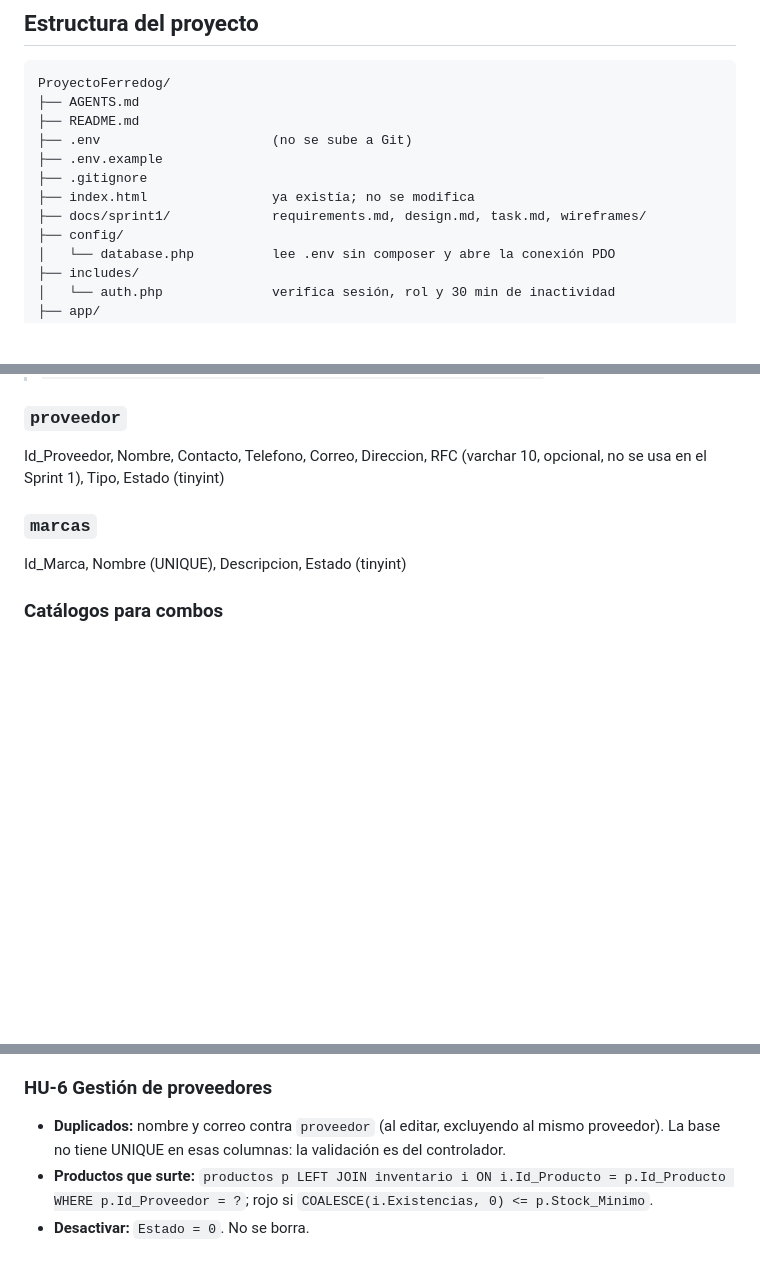
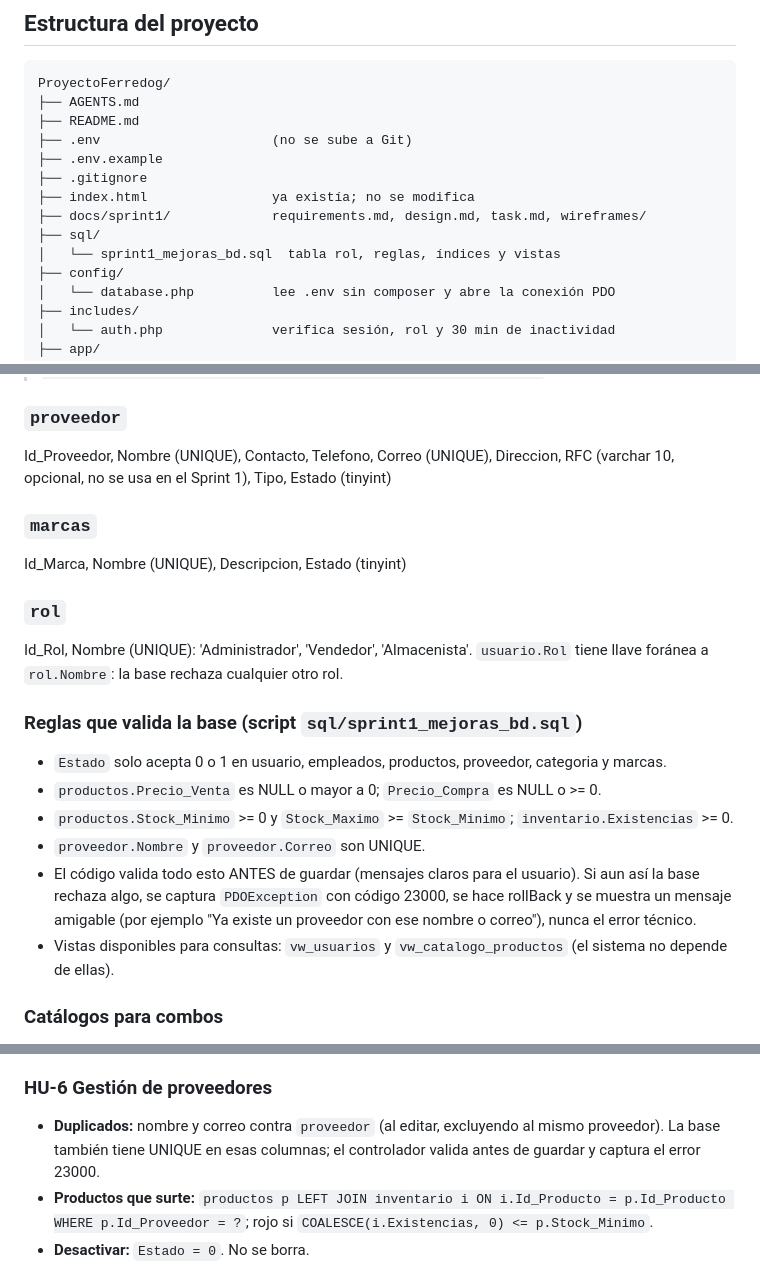
Before and after one commit to NeryOmarHdzCortes/ProyectoFerreDog, a Markdown page: docs/sprint1/design.md, 3 parts joined by grey strips. Drawn GitHub-style; blank space fills up the shorter version.

Commit message:
Sprint 1 - task.md actualizado y design.md con las reglas de la BD

```diff
--- a/docs/sprint1/design.md
+++ b/docs/sprint1/design.md
@@ -131,6 +131,8 @@ ProyectoFerredog/
 ├── .gitignore
 ├── index.html                ya existía; no se modifica
 ├── docs/sprint1/             requirements.md, design.md, task.md, wireframes/
+├── sql/
+│   └── sprint1_mejoras_bd.sql  tabla rol, reglas, índices y vistas
 ├── config/
 │   └── database.php          lee .env sin composer y abre la conexión PDO
 ├── includes/
@@ -202,10 +204,25 @@ Id_Inventario, Existencias (int, default 0), Fecha_Entrada (date), Fecha_Salida
 > `productos p LEFT JOIN inventario i ON i.Id_Producto = p.Id_Producto WHERE COALESCE(i.Existencias, 0) <= p.Stock_Minimo`
 
 ### `proveedor`
-Id_Proveedor, Nombre, Contacto, Telefono, Correo, Direccion, RFC (varchar 10, opcional, no se usa en el Sprint 1), Tipo, Estado (tinyint)
+Id_Proveedor, Nombre (UNIQUE), Contacto, Telefono, Correo (UNIQUE), Direccion, RFC (varchar 10, opcional, no se usa en el Sprint 1), Tipo, Estado (tinyint)
 
 ### `marcas`
 Id_Marca, Nombre (UNIQUE), Descripcion, Estado (tinyint)
+
+### `rol`
+Id_Rol, Nombre (UNIQUE): 'Administrador', 'Vendedor', 'Almacenista'.
+`usuario.Rol` tiene llave foránea a `rol.Nombre`: la base rechaza cualquier otro rol.
+
+### Reglas que valida la base (script `sql/sprint1_mejoras_bd.sql`)
+- `Estado` solo acepta 0 o 1 en usuario, empleados, productos, proveedor, categoria y marcas.
+- `productos.Precio_Venta` es NULL o mayor a 0; `Precio_Compra` es NULL o >= 0.
+- `productos.Stock_Minimo` >= 0 y `Stock_Maximo` >= `Stock_Minimo`; `inventario.Existencias` >= 0.
+- `proveedor.Nombre` y `proveedor.Correo` son UNIQUE.
+- El código valida todo esto ANTES de guardar (mensajes claros para el usuario). Si aun así
+  la base rechaza algo, se captura `PDOException` con código 23000, se hace rollBack y se
+  muestra un mensaje amigable (por ejemplo "Ya existe un proveedor con ese nombre o correo"),
+  nunca el error técnico.
+- Vistas disponibles para consultas: `vw_usuarios` y `vw_catalogo_productos` (el sistema no depende de ellas).
 
 ### Catálogos para combos
 - `categoria`: Id_Categoria, Nombre, Descripcion, Fecha_Creacion, Estado (tinyint) — en combos solo `Estado = 1`
@@ -253,7 +270,7 @@ Id_Marca, Nombre (UNIQUE), Descripcion, Estado (tinyint)
 - Productos existentes pueden tener `Id_Marca` NULL: en la lista se muestra "—" y al editar el campo Marca es obligatorio.
 
 ### HU-6 Gestión de proveedores
-- **Duplicados:** nombre y correo contra `proveedor` (al editar, excluyendo al mismo proveedor). La base no tiene UNIQUE en esas columnas: la validación es del controlador.
+- **Duplicados:** nombre y correo contra `proveedor` (al editar, excluyendo al mismo proveedor). La base también tiene UNIQUE en esas columnas; el controlador valida antes de guardar y captura el error 23000.
 - **Productos que surte:** `productos p LEFT JOIN inventario i ON i.Id_Producto = p.Id_Producto WHERE p.Id_Proveedor = ?`; rojo si `COALESCE(i.Existencias, 0) <= p.Stock_Minimo`.
 - **Desactivar:** `Estado = 0`. No se borra.
 - Filtro Estado: Activos (`1`), Inactivos (`0`), Todos.
```
